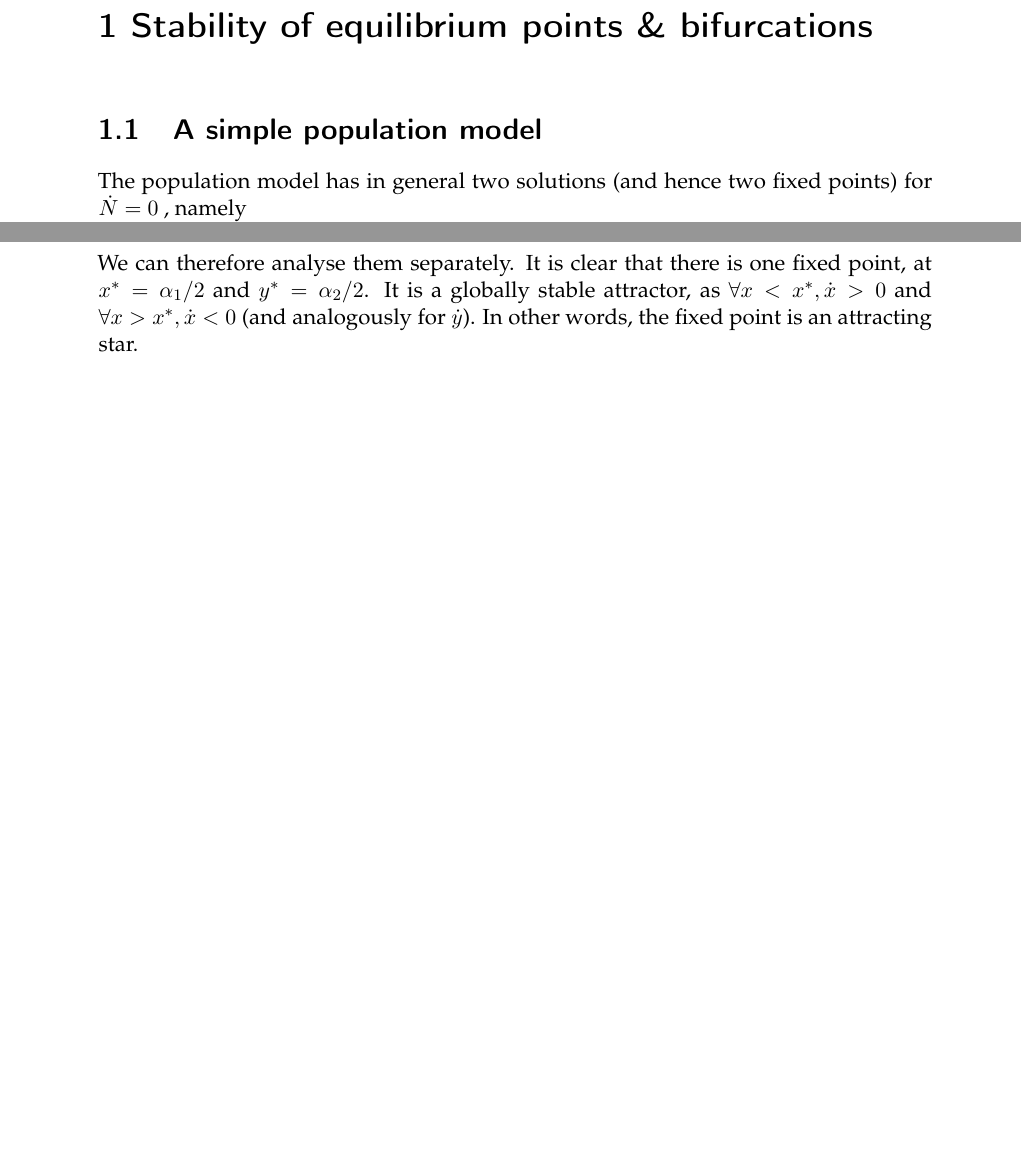
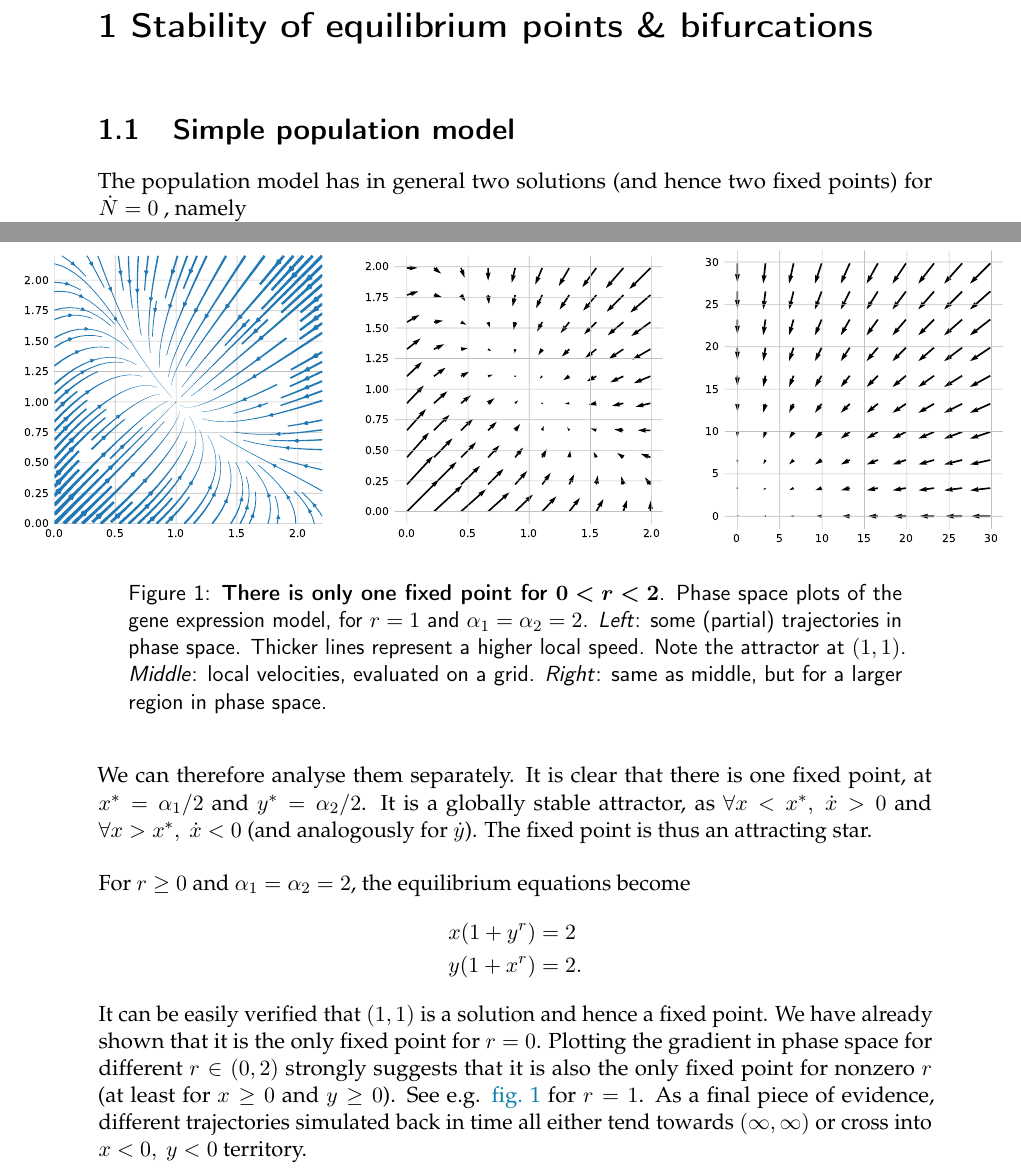
Before and after one commit to tfiers/strogatz, a LaTeX book (report/NLS_Report.tex, which reads report/1_Stability_and_Bifurcations.tex): two parts of pages 1 and 2 of 2, joined at a grey line, cut so that both start at the same text, the shorter picture padded with empty space. The pictures show the PDF file report/NLS_Report.pdf that the author committed with the source.

Commit message:
Only one fixed point there

```diff
--- a/report/1_Stability_and_Bifurcations.tex
+++ b/report/1_Stability_and_Bifurcations.tex
@@ -5,7 +5,8 @@
 
 
 
-\section{A simple population model}
+
+\section{Simple population model}
 
 The population model has in general two solutions (and hence two fixed points) for $\dot{N} = 0$ , namely
 \[
@@ -44,4 +46,21 @@ For $r = 0$, the system equations become decoupled:
 \dot{y} &= \frac{\alpha_2}{2} - y.
 \end{align*}
 %
-We can therefore analyse them separately. It is clear that there is one fixed point, at $x^* = \alpha_1/2$ and $y^* = \alpha_2/2$. It is a globally stable attractor, as $\forall x < x^*, \dot{x} > 0$ and $\forall x > x^*, \dot{x} < 0$ (and analogously for $\dot{y}$). In other words, the fixed point is an attracting star.
+We can therefore analyse them separately. It is clear that there is one fixed point, at $x^* = \alpha_1/2$ and $y^* = \alpha_2/2$. It is a globally stable attractor, as $\forall x < x^*,\ \dot{x} > 0$ and $\forall x > x^*,\ \dot{x} < 0$ (and analogously for $\dot{y}$). The fixed point is thus an attracting star.
+
+For $r \geq 0$ and $\alpha_1 = \alpha_2 = 2$, the equilibrium equations become
+%
+\begin{align*}
+x (1+y^r) &= 2 \\
+y (1+x^r) &= 2.
+\end{align*}
+%
+It can be easily verified that $(1,1)$ is a solution and hence a fixed point. We have already shown that it is the only fixed point for $r = 0$. Plotting the gradient in phase space for different $r \in (0, 2)$ strongly suggests that it is also the only fixed point for nonzero $r$ (at least for $x \geq 0$ and $y \geq 0$). See e.g. \cref{fig:pplane_r1} for $r = 1$. As a final piece of evidence, different trajectories simulated back in time all either tend towards $(\infty, \infty)$ or cross into $x < 0,\ y < 0$ territory.
+
+\begin{figure}
+\img[0.4]{1_2_streamline_close}
+\img[0.4]{1_2_quiver_close}
+\img[0.4]{1_2_quiver_far}
+\captionn{There is only one fixed point for $\bm{0 < r < 2}$}{Phase space plots of the gene expression model, for $r = 1$ and $\alpha_1 = \alpha_2 = 2$. \emph{Left}: some (partial) trajectories in phase space. Thicker lines represent a higher local speed. Note the attractor at $(1, 1)$. \emph{Middle}: local velocities, evaluated on a grid. \emph{Right}: same as middle, but for a larger region in phase space.}
+\label{fig:pplane_r1}
+\end{figure}
```
Also changed, not shown: report/NLS_Report.tex (+1 -0 lines), figures/1_2_quiver_close.pdf (added), figures/1_2_quiver_far.pdf (added), figures/1_2_streamline_close.pdf (added), report/NLS_Report.pdf, report/1_Stability_and_Bifurcations.tex (1 more changed lines), 2 other files.
